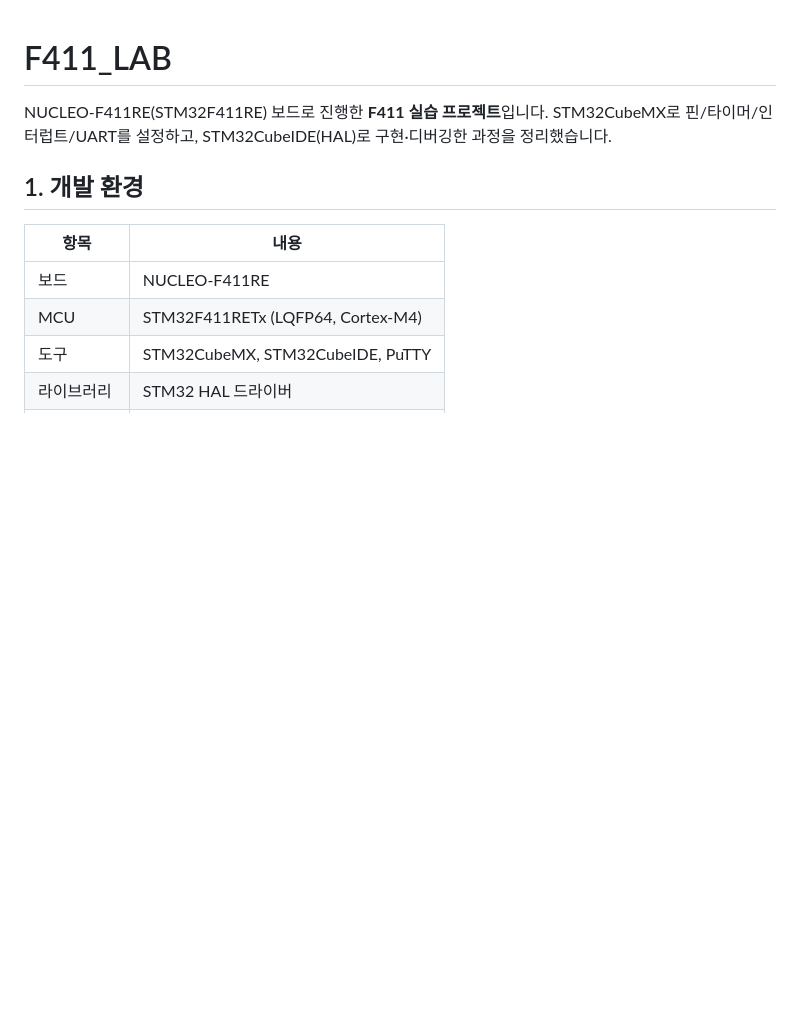
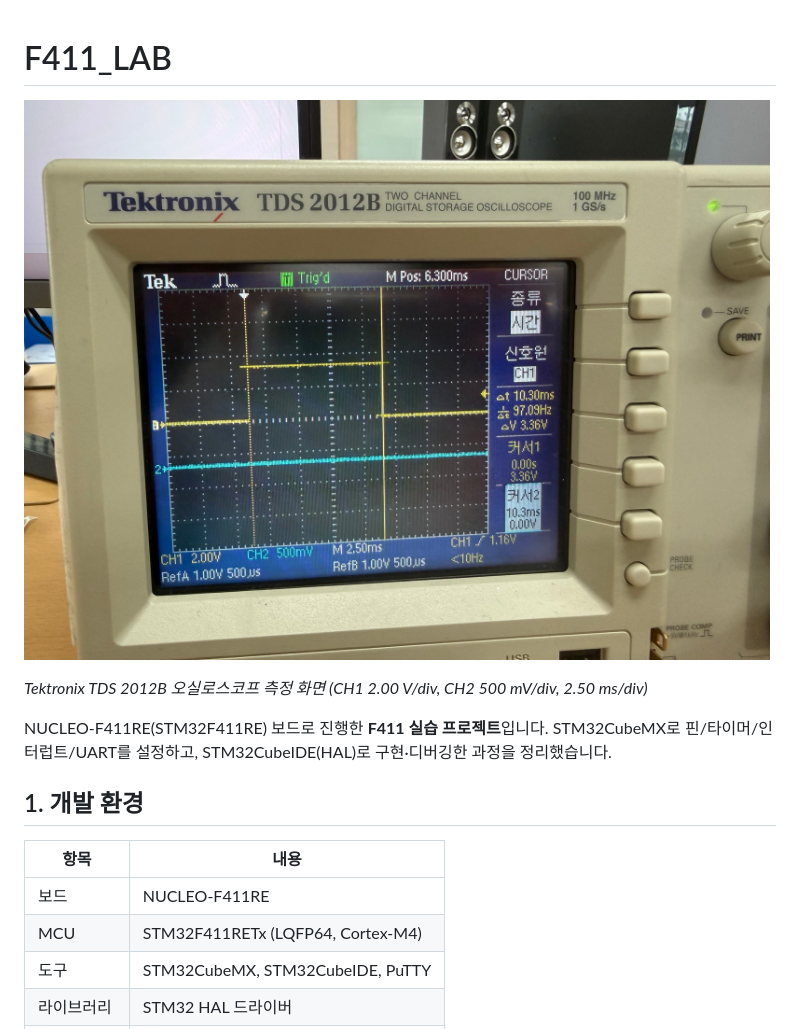
Before and after one commit to leehwanhee331/F411_LAB, a Markdown page: README.md, the part around the change. Drawn GitHub-style; pictures changed too: F411_LAB.img/F411_LAB_OSC.jpg (added); blank space fills up the shorter version.

Commit message:
README 맨 위에 오실로스코프 측정 사진 추가
Co-Authored-By: Claude Sonnet 5.5 <noreply@anthropic.com>
Claude-Session: https://claude.ai/code/session_01Wgx9rfrJkS9Zj7emnyhnwb

```diff
--- a/README.md
+++ b/README.md
@@ -1,4 +1,8 @@
 # F411_LAB
+
+![오실로스코프 측정 사진](F411_LAB.img/F411_LAB_OSC.jpg)
+
+*Tektronix TDS 2012B 오실로스코프 측정 화면 (CH1 2.00 V/div, CH2 500 mV/div, 2.50 ms/div)*
 
 NUCLEO-F411RE(STM32F411RE) 보드로 진행한 **F411 실습 프로젝트**입니다. STM32CubeMX로 핀/타이머/인터럽트/UART를 설정하고, STM32CubeIDE(HAL)로 구현·디버깅한 과정을 정리했습니다.
 
```
